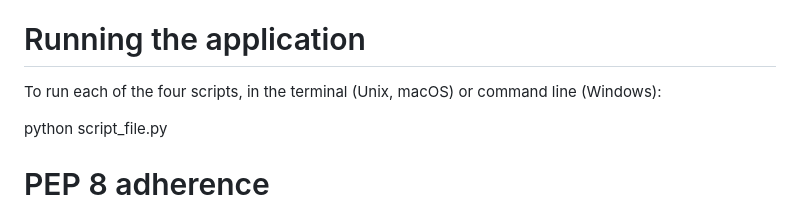
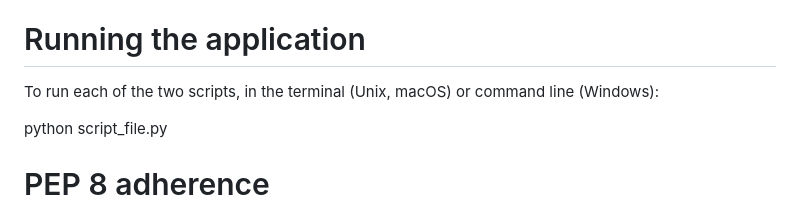
Before and after one commit to Afudu/P7_OpenClassroom, a Markdown page: README.md, the part around the change. Rendered like a GitHub page.

```diff
--- a/README.md
+++ b/README.md
@@ -75,7 +75,7 @@ The following commands rely on the knowledge of how to use the terminal (Unix, m
 
 # Running the application
 
-To run each of the four scripts, in the terminal (Unix, macOS) or command line (Windows):
+To run each of the two scripts, in the terminal (Unix, macOS) or command line (Windows):
 
 python script_file.py
 
```
